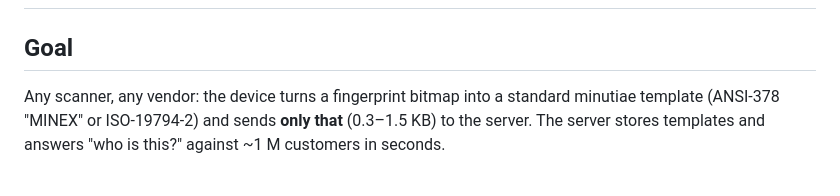
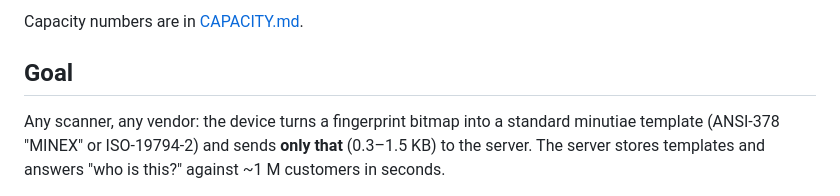
Before and after one commit to rabbicse/fp-extractor, a Markdown page: docs/ARCHITECTURE.md, the part around one of its changes. Rendered like a GitHub page.

```diff
--- a/docs/ARCHITECTURE.md
+++ b/docs/ARCHITECTURE.md
@@ -2,3 +66,4 @@
+Capacity numbers are in [CAPACITY.md](CAPACITY.md).
 
 ## Goal
 
```
Also changed, not shown: other parts of docs/ARCHITECTURE.md (+64 -0 lines), README.md (+21 -5 lines), docs/CAPACITY.md (added, +96 -0 lines), docs/ROADMAP.md (added, +28 -0 lines), docs/SCALING.md (+4 -0 lines), docs/assets/compare.png (added), docs/assets/crossmatch.png (added), docs/assets/scan.png (added).
